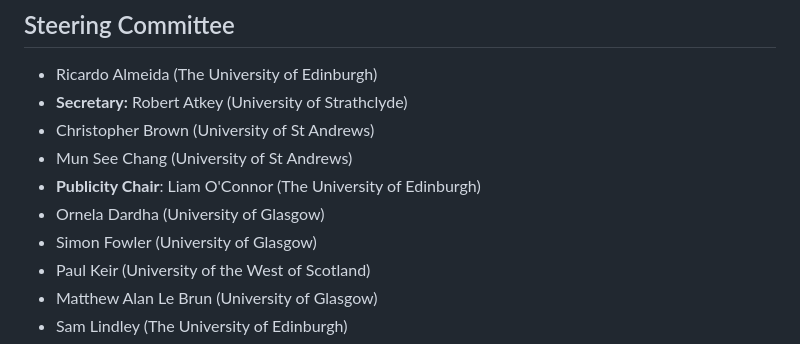
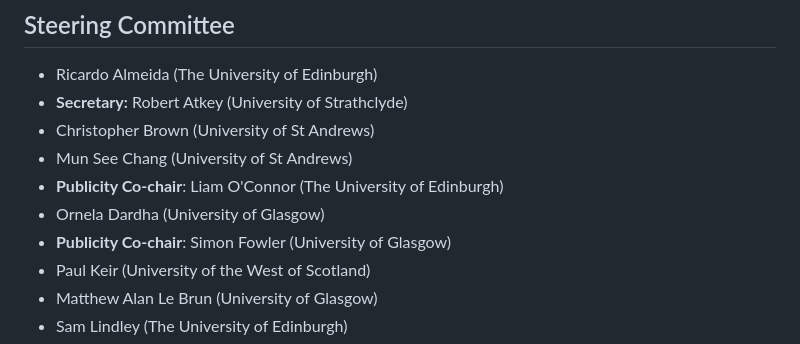
Before and after one commit to scottish-pl-institute/scottish-pl-institute.github.io, a Markdown page: pages/01-people.md, the part around the change. Rendered like a GitHub page.

Commit message:
transitioning publicity chairs

```diff
--- a/pages/01-people.md
+++ b/pages/01-people.md
@@ -13,9 +13,9 @@ title: Organisation
 - **Secretary:** Robert Atkey (University of Strathclyde)
 - Christopher Brown (University of St Andrews)
 - Mun See Chang (University of St Andrews)
-- **Publicity Chair**: Liam O'Connor (The University of Edinburgh)
+- **Publicity Co-chair**: Liam O'Connor (The University of Edinburgh)
 - Ornela Dardha (University of Glasgow)
-- Simon Fowler (University of Glasgow)
+- **Publicity Co-chair**: Simon Fowler (University of Glasgow)
 - Paul Keir (University of the West of Scotland)
 - Matthew Alan Le Brun (University of Glasgow)
 - Sam Lindley (The University of Edinburgh)
```
